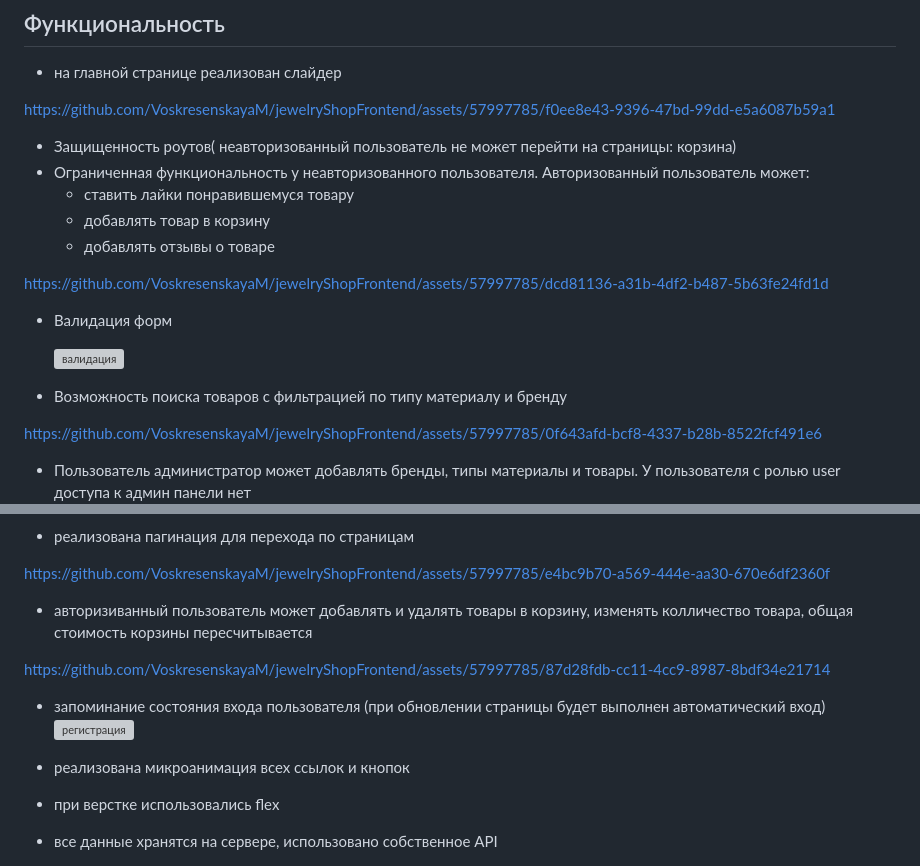
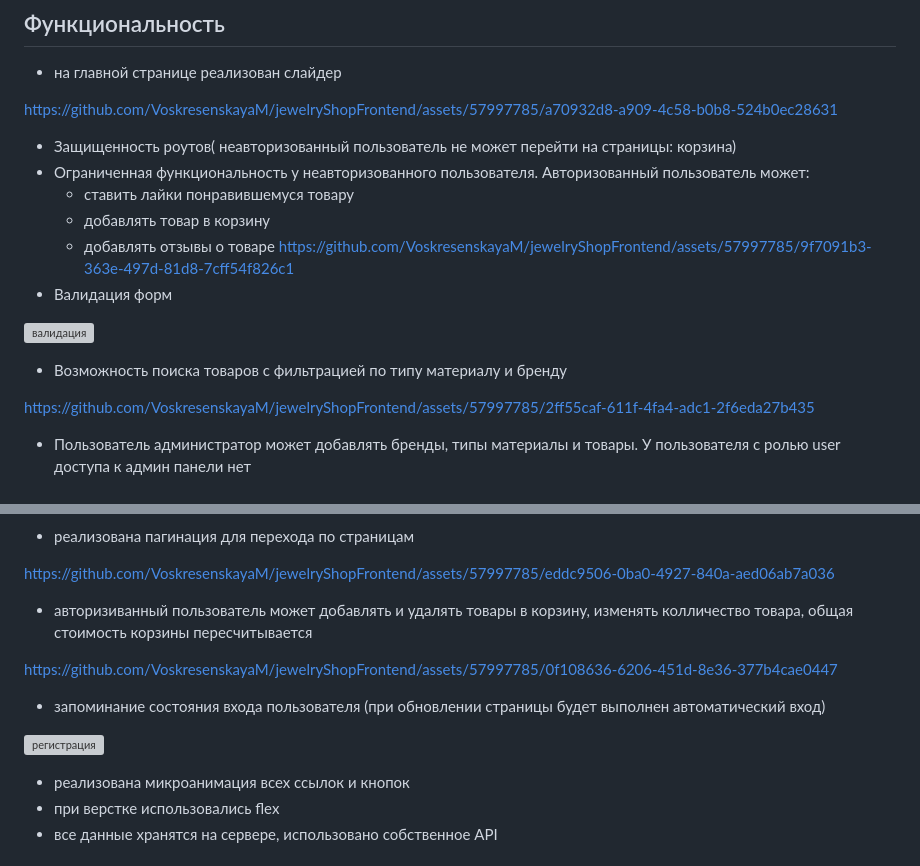
Before and after one commit to VoskresenskayaM/jewelryShopFrontend, a Markdown page: README.md, 2 parts joined by grey strips. Rendered like a GitHub page; grey boxes are pictures that could not be loaded.

```diff
--- a/README.md
+++ b/README.md
@@ -9,7 +9,11 @@
 ## Функциональность
 - на главной странице реализован слайдер
 
-https://github.com/VoskresenskayaM/jewelryShopFrontend/assets/57997785/f0ee8e43-9396-47bd-99dd-e5a6087b59a1
+
+
+https://github.com/VoskresenskayaM/jewelryShopFrontend/assets/57997785/a70932d8-a909-4c58-b0b8-524b0ec28631
+
+
 
 - Защищенность роутов( неавторизованный пользователь не может перейти на страницы: корзина)
 - Ограниченная функциональность у неавторизованного пользователя.
@@ -17,10 +21,6 @@ https://github.com/VoskresenskayaM/jewelryShopFrontend/assets/57997785/f0ee8e43-
   - ставить лайки понравившемуся товару
   - добавлять товар в корзину
   - добавлять отзывы о товаре
-
-
-https://github.com/VoskresenskayaM/jewelryShopFrontend/assets/57997785/dcd81136-a31b-4df2-b487-5b63fe24fd1d
-
-
+https://github.com/VoskresenskayaM/jewelryShopFrontend/assets/57997785/9f7091b3-363e-497d-81d8-7cff54f826c1
 - Валидация форм
 
@@ -28,6 +29,10 @@ https://github.com/VoskresenskayaM/jewelryShopFrontend/assets/57997785/dcd81136-
 
 - Возможность поиска товаров с фильтрацией по типу материалу и бренду
 
-https://github.com/VoskresenskayaM/jewelryShopFrontend/assets/57997785/0f643afd-bcf8-4337-b28b-8522fcf491e6
+
+
+https://github.com/VoskresenskayaM/jewelryShopFrontend/assets/57997785/2ff55caf-611f-4fa4-adc1-2f6eda27b435
+
+
 
 - Пользователь администратор может добавлять бренды, типы материалы и товары. У пользователя с ролью user доступа к админ панели нет
@@ -35,10 +41,17 @@ https://github.com/VoskresenskayaM/jewelryShopFrontend/assets/57997785/0f643afd-
 
 - реализована пагинация для перехода по страницам
 
-https://github.com/VoskresenskayaM/jewelryShopFrontend/assets/57997785/e4bc9b70-a569-444e-aa30-670e6df2360f
+
+
+https://github.com/VoskresenskayaM/jewelryShopFrontend/assets/57997785/eddc9506-0ba0-4927-840a-aed06ab7a036
+
 
 - авторизиванный пользователь может добавлять и удалять товары в корзину, изменять колличество товара, общая стоимость корзины пересчитывается
 
-https://github.com/VoskresenskayaM/jewelryShopFrontend/assets/57997785/87d28fdb-cc11-4cc9-8987-8bdf34e21714
+
+
+https://github.com/VoskresenskayaM/jewelryShopFrontend/assets/57997785/0f108636-6206-451d-8e36-377b4cae0447
+
+
 
 - запоминание состояния входа пользователя (при обновлении страницы будет выполнен автоматический вход)
```
Also changed, not shown: other parts of README.md (+7 -3 lines).
